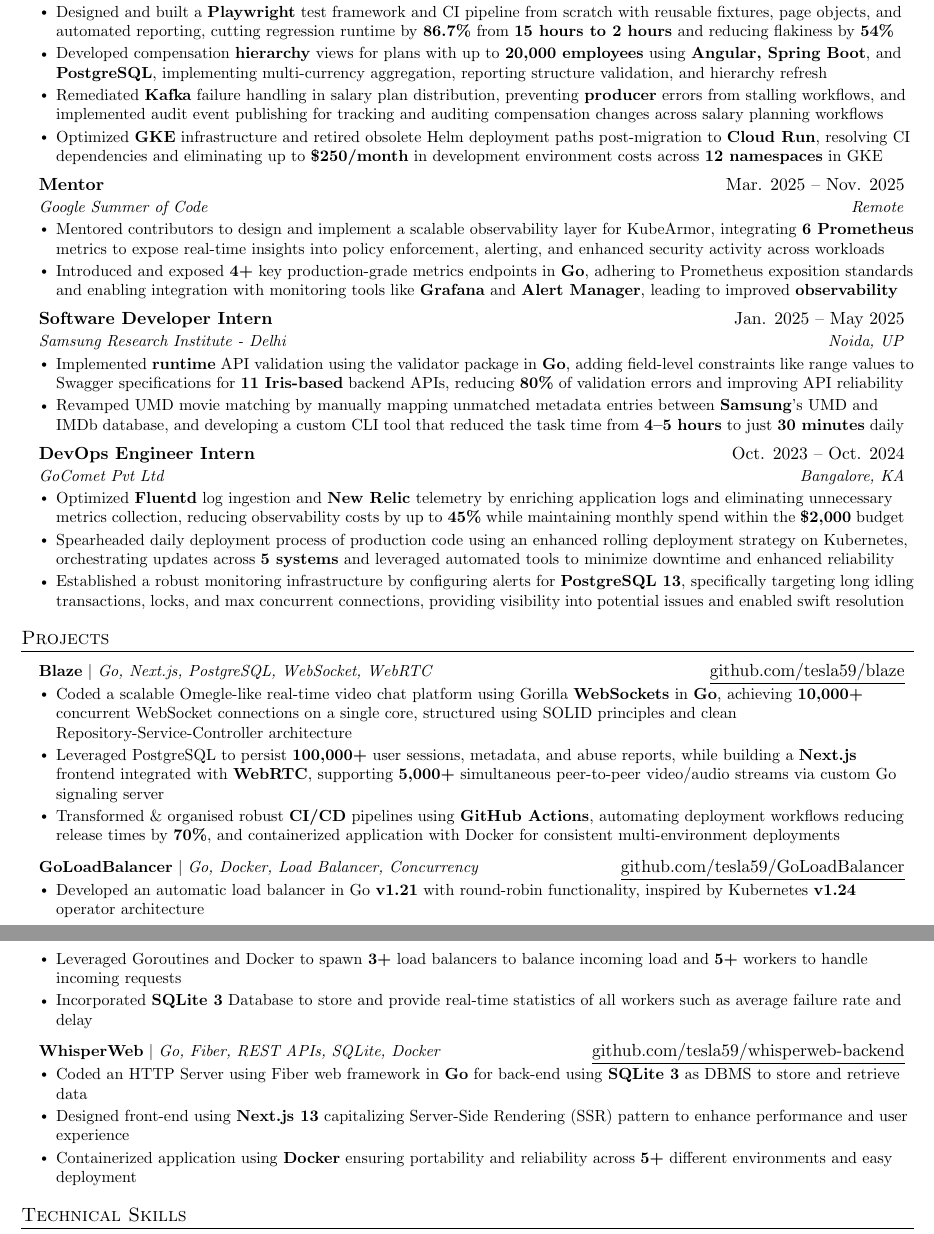
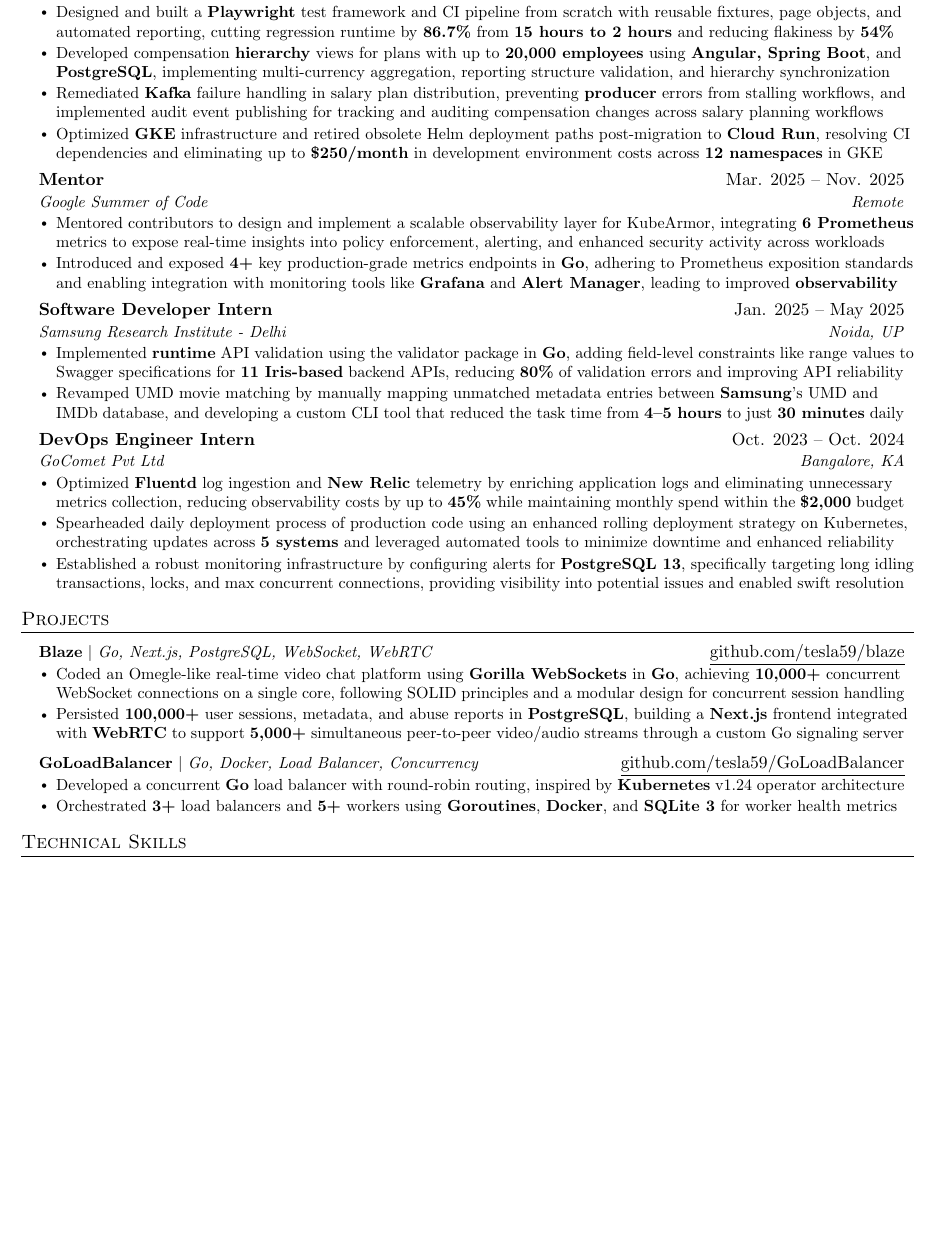
Before and after one commit to tesla59/resume, a LaTeX CV (resume.tex): two parts of pages 1 and 2 of 2 before the commit and part of page 1 of 2 after it, the two joined at a grey line, cut so that both start at the same text, the shorter picture padded with empty space. Compiled offline with pdfLaTeX.

Commit message:
resume: Update projects and experience wording
Signed-off-by: tesla59 <nishant@heim.id>

```diff
--- a/resume.tex
+++ b/resume.tex
@@ -136,7 +136,7 @@
       {Ultimate Kronos Group}{Pune, MH}
       \resumeItemListStart
         \resumeItem{Designed and built a \textbf{Playwright} test framework and CI pipeline from scratch with reusable fixtures, page objects, and automated reporting, cutting regression runtime by \textbf{86.7\%} from \textbf{15 hours to 2 hours} and reducing flakiness by \textbf{54\%}}
-        \resumeItem{Developed compensation \textbf{hierarchy} views for plans with up to \textbf{20,000 employees} using \textbf{Angular, Spring Boot}, and \textbf{PostgreSQL}, implementing multi-currency aggregation, reporting structure validation, and hierarchy refresh}
+        \resumeItem{Developed compensation \textbf{hierarchy} views for plans with up to \textbf{20,000 employees} using \textbf{Angular, Spring Boot}, and \textbf{PostgreSQL}, implementing multi-currency aggregation, reporting structure validation, and hierarchy synchronization}
         \resumeItem{Remediated \textbf{Kafka} failure handling in salary plan distribution, preventing \textbf{producer} errors from stalling workflows, and implemented audit event publishing for tracking and auditing compensation changes across salary planning workflows}
         \resumeItem{Optimized \textbf{GKE} infrastructure and retired obsolete Helm deployment paths post-migration to \textbf{Cloud Run}, resolving CI dependencies and eliminating up to \textbf{\$250/month} in development environment costs across \textbf{12 namespaces} in GKE}
       \resumeItemListEnd
@@ -186,26 +186,25 @@
       \resumeProjectHeading
           {\textbf{Blaze} $|$ \emph{Go, Next.js, PostgreSQL, WebSocket, WebRTC}}{\href{https://github.com/tesla59/blaze}{\underline{github.com/tesla59/blaze}}}
           \resumeItemListStart
-            \resumeItem{Coded a scalable Omegle-like real-time video chat platform using Gorilla \textbf{WebSockets} in \textbf{Go}, achieving \textbf{10,000+} concurrent WebSocket connections on a single core, structured using SOLID principles and clean Repository-Service-Controller architecture}
-            \resumeItem{Leveraged PostgreSQL to persist \textbf{100,000+} user sessions, metadata, and abuse reports, while building a \textbf{Next.js} frontend integrated with \textbf{WebRTC}, supporting \textbf{5,000+} simultaneous peer-to-peer video/audio streams via custom Go signaling server}
-            \resumeItem{Transformed \& organised robust \textbf{CI/CD} pipelines using \textbf{GitHub Actions}, automating deployment workflows reducing release times by \textbf{70\%}, and containerized application with Docker for consistent multi-environment deployments}
+            \resumeItem{Coded an Omegle-like real-time video chat platform using \textbf{Gorilla WebSockets} in \textbf{Go}, achieving \textbf{10,000+} concurrent WebSocket connections on a single core, following SOLID principles and a modular design for concurrent session handling}
+            \resumeItem{Persisted \textbf{100,000+} user sessions, metadata, and abuse reports in \textbf{PostgreSQL}, building a \textbf{Next.js} frontend integrated with \textbf{WebRTC} to support \textbf{5,000+} simultaneous peer-to-peer video/audio streams through a custom Go signaling server}
+            % \resumeItem{Transformed \& organised robust \textbf{CI/CD} pipelines using \textbf{GitHub Actions}, automating deployment workflows reducing release times by \textbf{70\%}, and containerized application with Docker for consistent multi-environment deployments}
           \resumeItemListEnd
 
       \resumeProjectHeading
           {\textbf{GoLoadBalancer} $|$ \emph{Go, Docker, Load Balancer, Concurrency}}{\href{https://github.com/tesla59/GoLoadBalancer}{\underline{github.com/tesla59/GoLoadBalancer}}}
           \resumeItemListStart
-            \resumeItem{Developed an automatic load balancer in Go \textbf{v1.21} with round-robin functionality, inspired by Kubernetes \textbf{v1.24} operator architecture}
-            \resumeItem{Leveraged Goroutines and Docker to spawn \textbf{3+} load balancers to balance incoming load and \textbf{5+} workers to handle incoming requests}
-            \resumeItem{Incorporated \textbf{SQLite 3} Database to store and provide real-time statistics of all workers such as average failure rate and delay}
+            \resumeItem{Developed a concurrent \textbf{Go} load balancer with round-robin routing, inspired by \textbf{Kubernetes} v1.24 operator architecture}
+            \resumeItem{Orchestrated \textbf{3+} load balancers and \textbf{5+} workers using \textbf{Goroutines}, \textbf{Docker}, and \textbf{SQLite 3} for worker health metrics}
           \resumeItemListEnd
 
-      \resumeProjectHeading
-          {\textbf{WhisperWeb} $|$ \emph{Go, Fiber, REST APIs, SQLite, Docker}}{\href{https://github.com/tesla59/whisperweb-backend}{\underline{github.com/tesla59/whisperweb-backend}}}
-          \resumeItemListStart
-            \resumeItem{Coded an HTTP Server using Fiber web framework in \textbf{Go} for back-end using \textbf{SQLite 3} as DBMS to store and retrieve data}
-            \resumeItem{Designed front-end using \textbf{Next.js 13} capitalizing Server-Side Rendering (SSR) pattern to enhance performance and user experience}
-            \resumeItem{Containerized application using \textbf{Docker} ensuring portability and reliability across \textbf{5+} different environments and easy deployment}
-          \resumeItemListEnd
+      % \resumeProjectHeading
+      %     {\textbf{WhisperWeb} $|$ \emph{Go, Fiber, REST APIs, SQLite, Docker}}{\href{https://github.com/tesla59/whisperweb-backend}{\underline{github.com/tesla59/whisperweb-backend}}}
+      %     \resumeItemListStart
+      %       \resumeItem{Coded an HTTP Server using Fiber web framework in \textbf{Go} for back-end using \textbf{SQLite 3} as DBMS to store and retrieve data}
+      %       \resumeItem{Designed front-end using \textbf{Next.js 13} capitalizing Server-Side Rendering (SSR) pattern to enhance performance and user experience}
+      %       \resumeItem{Containerized application using \textbf{Docker} ensuring portability and reliability across \textbf{5+} different environments and easy deployment}
+      %     \resumeItemListEnd
 
       % \resumeProjectHeading
       %     {\textbf{Shell JS} $|$ \emph{Node.js, Linux, Bash, REPL}}{\href{https://github.com/tesla59/shell.js}{\underline{github.com/tesla59/shell.js}}}
```
